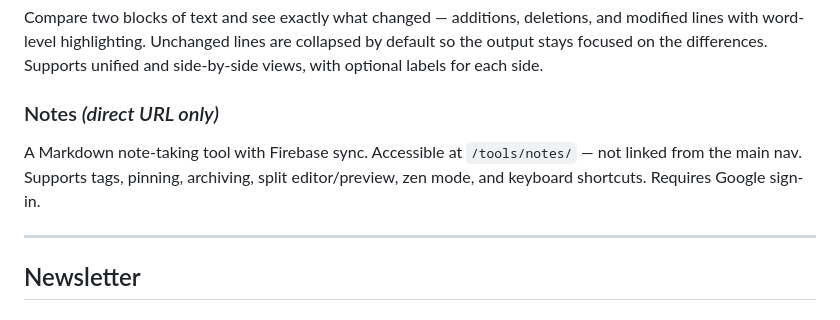
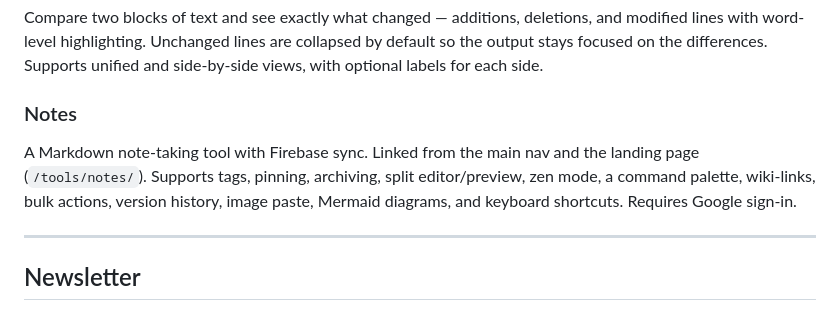
Before and after one commit to FrocketGaming/FrocketGaming.github.io, a Markdown page: README.md, the part around the change. Drawn GitHub-style.

Commit message:
Update docs now that Notes is linked from the nav
Co-Authored-By: Claude Sonnet 5 <noreply@anthropic.com>

```diff
--- a/README.md
+++ b/README.md
@@ -38,8 +38,8 @@ Add multiple timezones and compare times across them at a glance. Includes a mee
 ### Text Diff
 Compare two blocks of text and see exactly what changed — additions, deletions, and modified lines with word-level highlighting. Unchanged lines are collapsed by default so the output stays focused on the differences. Supports unified and side-by-side views, with optional labels for each side.
 
-### Notes *(direct URL only)*
-A Markdown note-taking tool with Firebase sync. Accessible at `/tools/notes/` — not linked from the main nav. Supports tags, pinning, archiving, split editor/preview, zen mode, and keyboard shortcuts. Requires Google sign-in.
+### Notes
+A Markdown note-taking tool with Firebase sync. Linked from the main nav and the landing page (`/tools/notes/`). Supports tags, pinning, archiving, split editor/preview, zen mode, a command palette, wiki-links, bulk actions, version history, image paste, Mermaid diagrams, and keyboard shortcuts. Requires Google sign-in.
 
 ---
 
```
Also changed, not shown: PRODUCT.md (+2 -2 lines).
